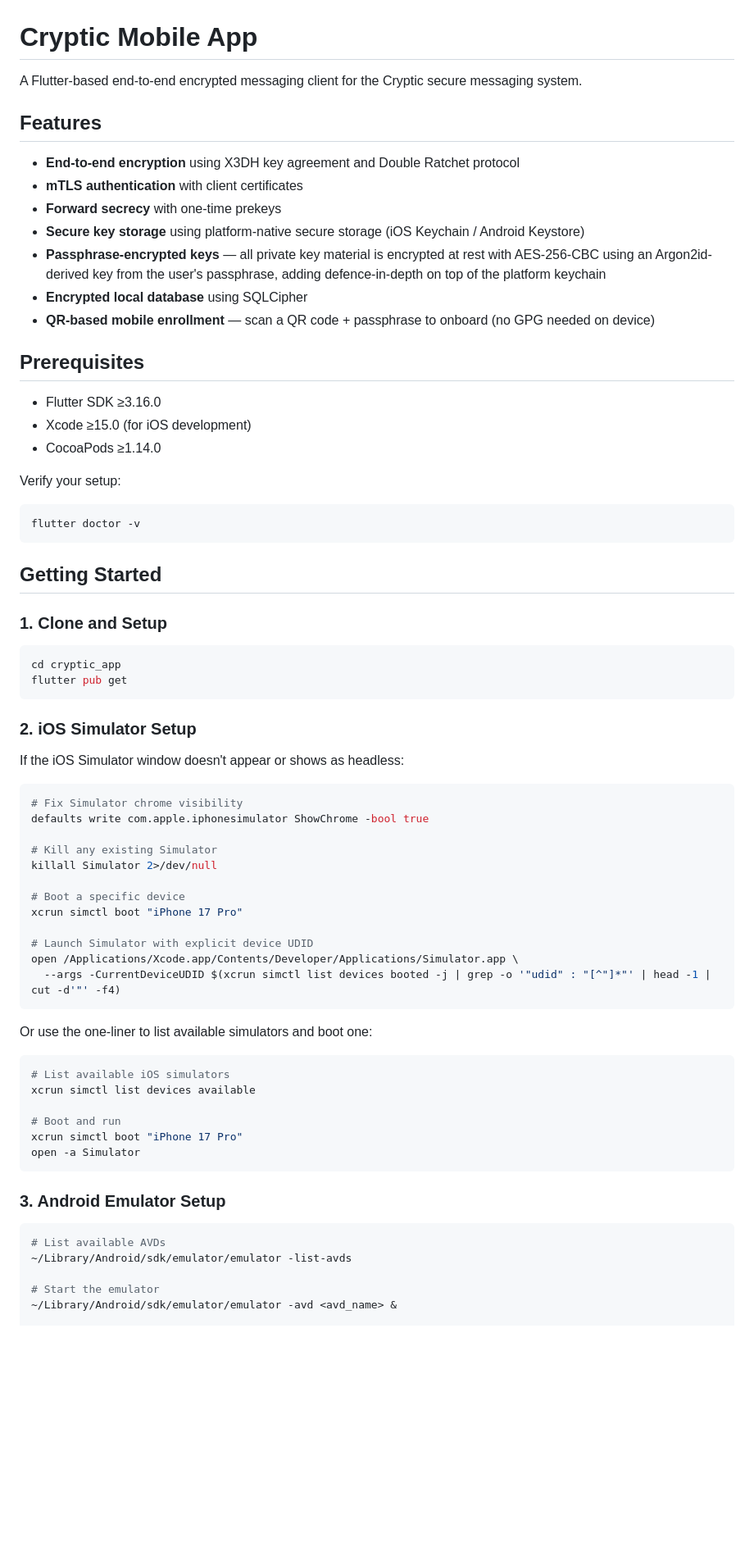
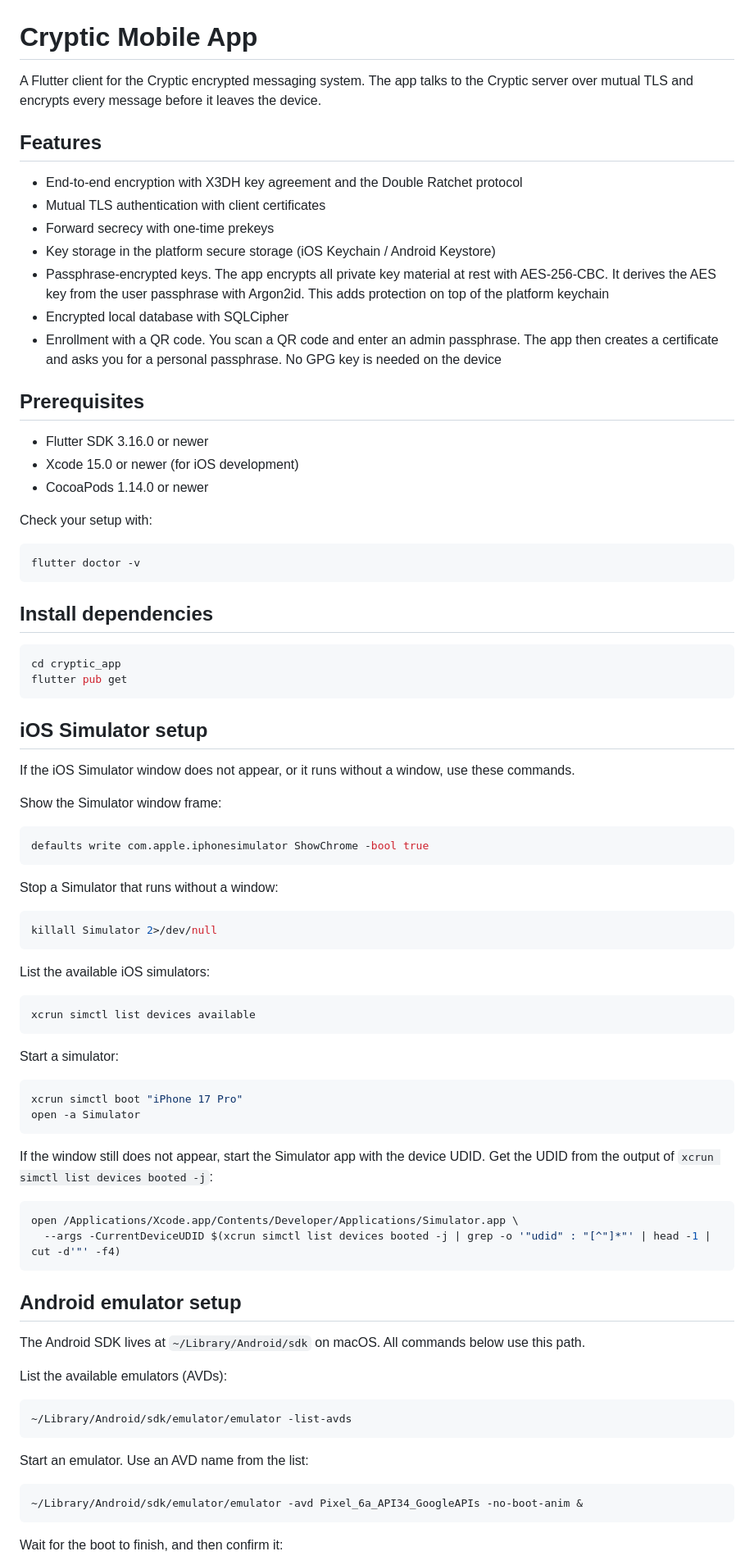
Before and after one commit to etnt/cryptic-mobile, a Markdown page: cryptic_app/README.md, the part around one of its changes. Shown at 82% size. Rendered like a GitHub page; blank space fills up the shorter version.

````diff
--- a/cryptic_app/README.md
+++ b/cryptic_app/README.md
@@ -1,72 +1,87 @@
 # Cryptic Mobile App
 
-A Flutter-based end-to-end encrypted messaging client for the Cryptic secure messaging system.
+A Flutter client for the Cryptic encrypted messaging system. The app talks to the Cryptic server over mutual TLS and encrypts every message before it leaves the device.
 
 ## Features
 
-- **End-to-end encryption** using X3DH key agreement and Double Ratchet protocol
-- **mTLS authentication** with client certificates
-- **Forward secrecy** with one-time prekeys
-- **Secure key storage** using platform-native secure storage (iOS Keychain / Android Keystore)
-- **Passphrase-encrypted keys** — all private key material is encrypted at rest with AES-256-CBC using an Argon2id-derived key from the user's passphrase, adding defence-in-depth on top of the platform keychain
-- **Encrypted local database** using SQLCipher
-- **QR-based mobile enrollment** — scan a QR code + passphrase to onboard (no GPG needed on device)
+- End-to-end encryption with X3DH key agreement and the Double Ratchet protocol
+- Mutual TLS authentication with client certificates
+- Forward secrecy with one-time prekeys
+- Key storage in the platform secure storage (iOS Keychain / Android Keystore)
+- Passphrase-encrypted keys. The app encrypts all private key material at rest with AES-256-CBC. It derives the AES key from the user passphrase with Argon2id. This adds protection on top of the platform keychain
+- Encrypted local database with SQLCipher
+- Enrollment with a QR code. You scan a QR code and enter an admin passphrase. The app then creates a certificate and asks you for a personal passphrase. No GPG key is needed on the device
 
 ## Prerequisites
 
-- Flutter SDK ≥3.16.0
-- Xcode ≥15.0 (for iOS development)
-- CocoaPods ≥1.14.0
+- Flutter SDK 3.16.0 or newer
+- Xcode 15.0 or newer (for iOS development)
+- CocoaPods 1.14.0 or newer
 
-Verify your setup:
+Check your setup with:
+
 ```bash
 flutter doctor -v
 ```
 
-## Getting Started
-
-### 1. Clone and Setup
+## Install dependencies
 
 ```bash
 cd cryptic_app
 flutter pub get
 ```
 
-### 2. iOS Simulator Setup
+## iOS Simulator setup
 
-If the iOS Simulator window doesn't appear or shows as headless:
+If the iOS Simulator window does not appear, or it runs without a window, use these commands.
+
+Show the Simulator window frame:
 
 ```bash
-# Fix Simulator chrome visibility
 defaults write com.apple.iphonesimulator ShowChrome -bool true
+```
 
-# Kill any existing Simulator
+Stop a Simulator that runs without a window:
+
+```bash
 killall Simulator 2>/dev/null
+```
 
-# Boot a specific device
+List the available iOS simulators:
+
+```bash
+xcrun simctl list devices available
+```
+
+Start a simulator:
+
+```bash
 xcrun simctl boot "iPhone 17 Pro"
+open -a Simulator
+```
 
-# Launch Simulator with explicit device UDID
+If the window still does not appear, start the Simulator app with the device UDID. Get the UDID from the output of `xcrun simctl list devices booted -j`:
+
+```bash
 open /Applications/Xcode.app/Contents/Developer/Applications/Simulator.app \
   --args -CurrentDeviceUDID $(xcrun simctl list devices booted -j | grep -o '"udid" : "[^"]*"' | head -1 | cut -d'"' -f4)
 ```
 
-Or use the one-liner to list available simulators and boot one:
+## Android emulator setup
+
+The Android SDK lives at `~/Library/Android/sdk` on macOS. All commands below use this path.
+
+List the available emulators (AVDs):
+
 ```bash
-# List available iOS simulators
-xcrun simctl list devices available
-
-# Boot and run
-xcrun simctl boot "iPhone 17 Pro"
-open -a Simulator
+~/Library/Android/sdk/emulator/emulator -list-avds
 ```
 
-### 3. Android Emulator Setup
+Start an emulator. Use an AVD name from the list:
 
 ```bash
-# List available AVDs
-~/Library/Android/sdk/emulator/emulator -list-avds
+~/Library/Android/sdk/emulator/emulator -avd Pixel_6a_API34_GoogleAPIs -no-boot-anim &
+```
 
-# Start the emulator
-~/Library/Android/sdk/emulator/emulator -avd <avd_name> &
+Wait for the boot to finish, and then confirm it:
 
````
Also changed, not shown: other parts of cryptic_app/README.md (+134 -52 lines).
